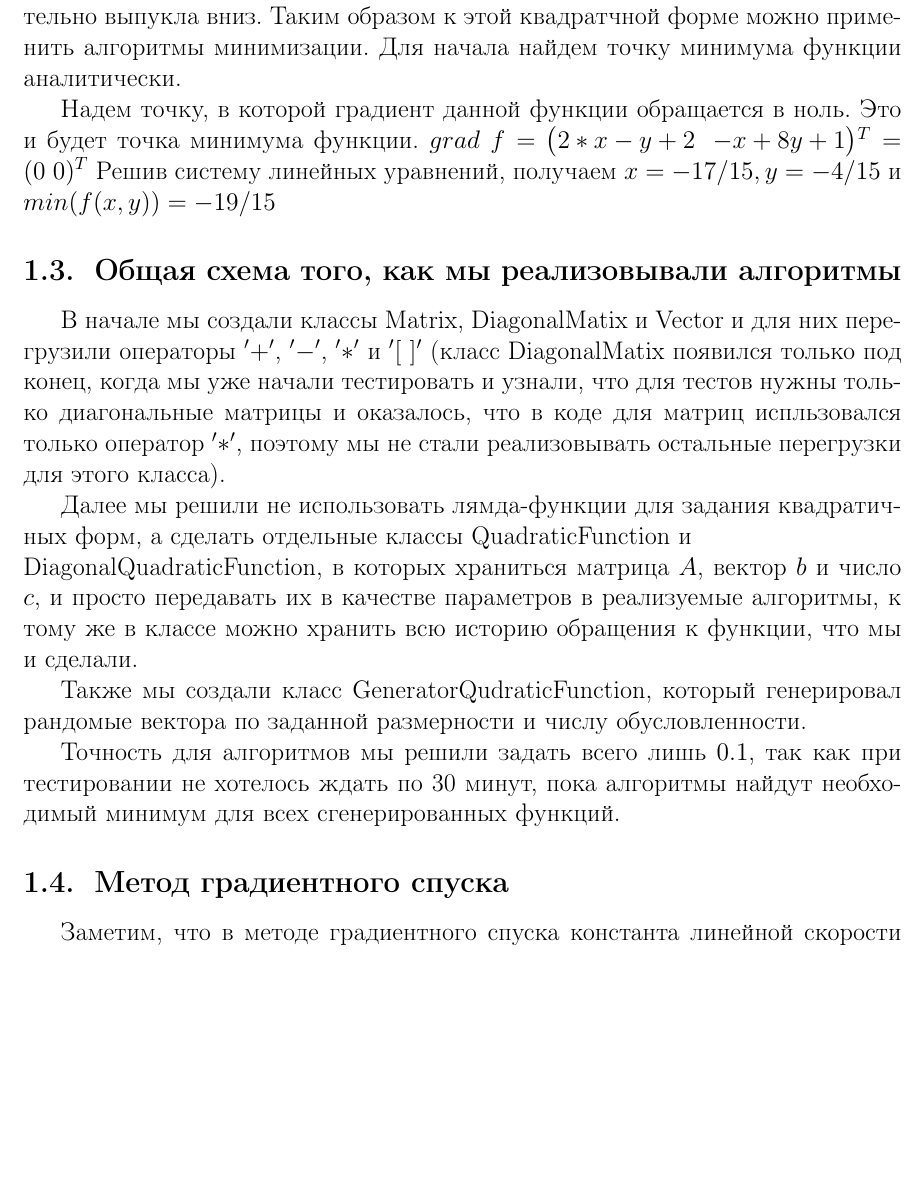
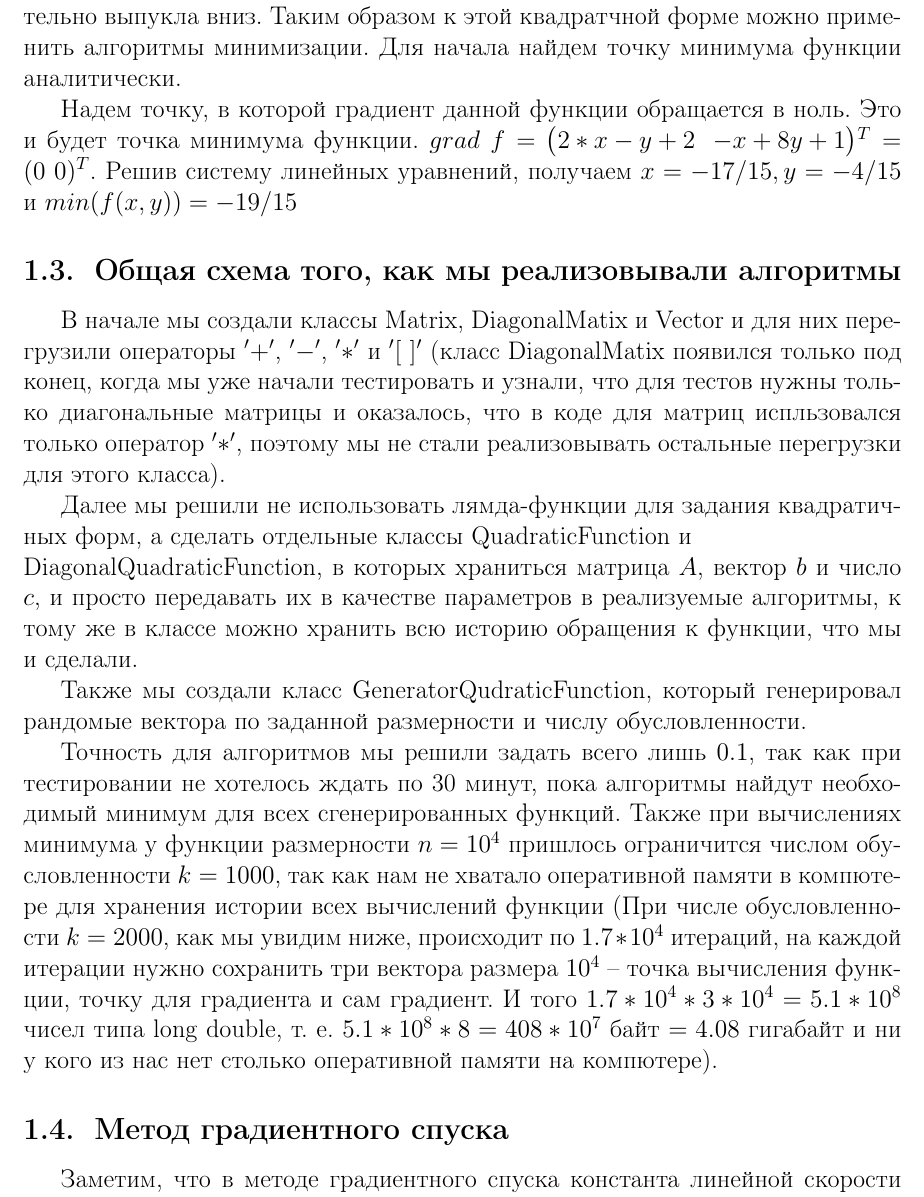
Before and after one commit to Dmozze/optimization-methods, a LaTeX document (second-lab/tex/main.tex, which reads second-lab/tex/lab2.tex): part of page 4 of 10, cut so that both start at the same text, the shorter picture padded with empty space. Compiled offline with pdfLaTeX.

Commit message:
some latex

```diff
--- a/second-lab/tex/lab2.tex
+++ b/second-lab/tex/lab2.tex
@@ -58,7 +58,7 @@ $ = (2 - \lambda) * (8 - \lambda) - 1 = 15 - 10 * \lambda + \lambda^2 = (5 + \sq
 $grad\ f = $
 \begin{pmatrix}
     2 * x - y + 2 & -x + 8y + 1
-\end{pmatrix}$^T = (0\ 0)^T$
+\end{pmatrix}$^T = (0\ 0)^T$.
 Решив систему линейных уравнений, получаем $x = -17/15, y = -4/15$ и $min(f(x, y)) = -19/15$
 
 
@@ -78,7 +78,14 @@ QuadraticFunction и \newline DiagonalQuadraticFunction, в которых хр
 числу обусловленности.
 
 Точность для алгоритмов мы решили задать всего лишь $0.1$, так как при тестировании не хотелось ждать по 30 минут, пока
-алгоритмы найдут необходимый минимум для всех сгенерированных функций.
+алгоритмы найдут необходимый минимум для всех сгенерированных функций. Также при вычислениях минимума
+у функции размерности
+$n = 10^4$ пришлось ограничится числом обусловленности $k = 1000$, так как нам не хватало оперативной памяти в компютере для
+хранения истории всех вычислений функции (При числе обусловленности $k = 2000$,
+как мы увидим ниже, происходит по $1.7 * 10^4$
+итераций, на каждой итерации нужно сохранить три вектора размера $10^4$ -- точка вычисления функции, точку для градиента и
+сам градиент. И того $1.7 * 10^4 * 3 * 10^4 = 5.1 * 10^8$ чисел типа long double, т. е. $5.1 * 10^8 * 8 = 408 * 10^7$
+байт $= 4.08$ гигабайт и ни у кого из нас нет столько оперативной памяти на компютере).
 
 
 
```
Also changed, not shown: second-lab/tex/main.pdf, 4 other files.
